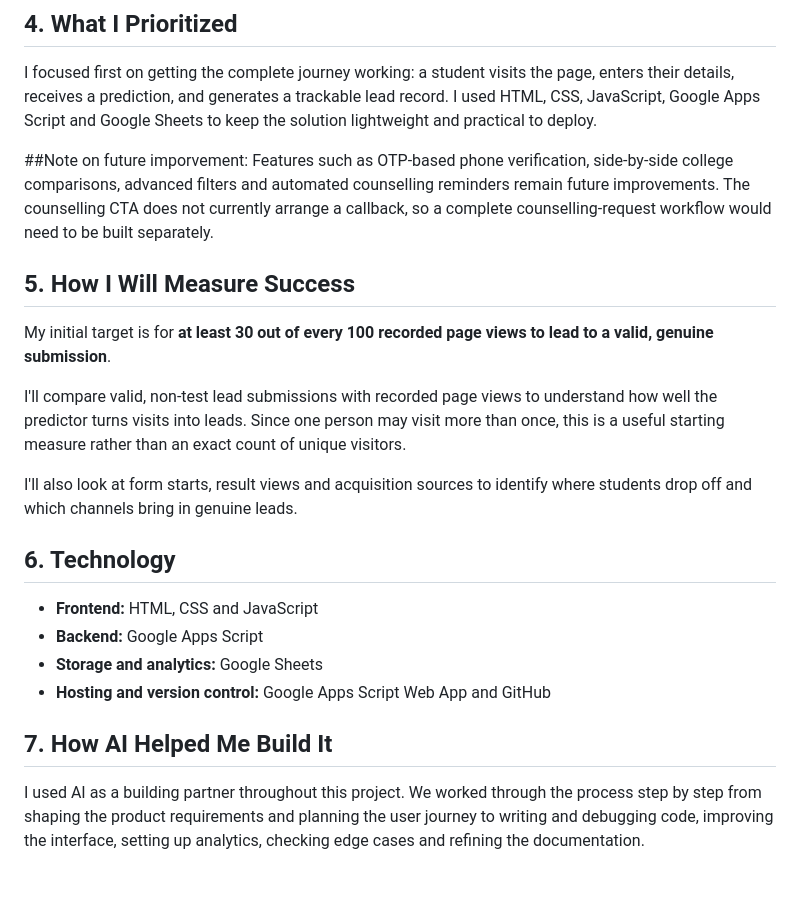
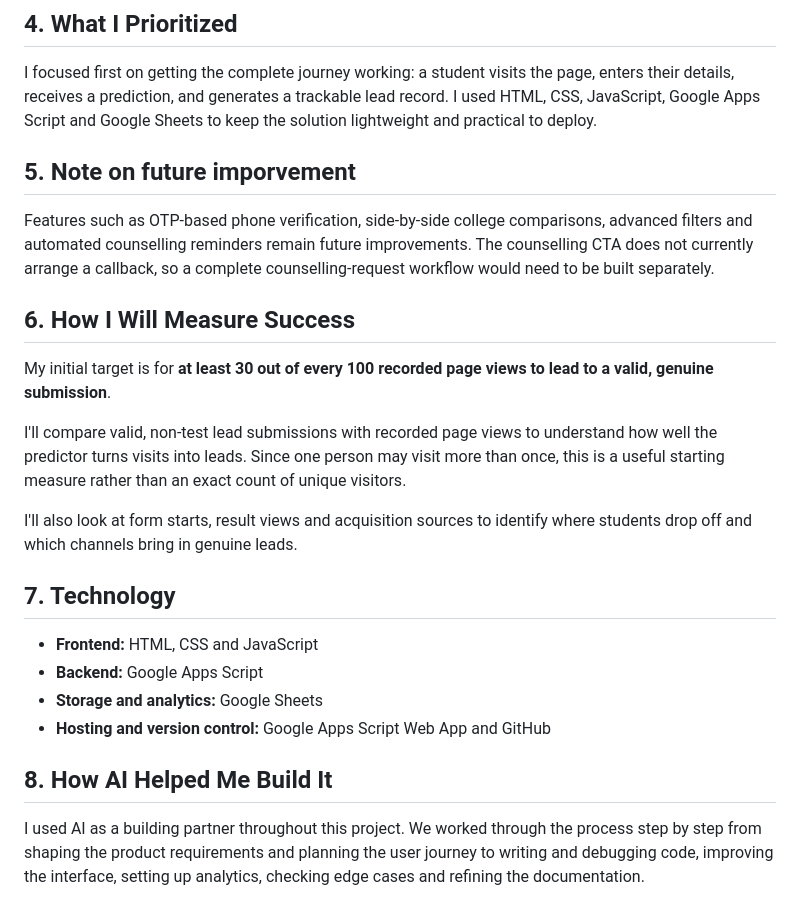
Before and after one commit to rajpreetfortech/NeetPREP-college-predictor, a Markdown page: PRD.md, the part around the change. GitHub-like rendering.

```diff
--- a/PRD.md
+++ b/PRD.md
@@ -28,9 +28,10 @@ I built a working, mobile-first NEET college predictor that takes students from
 
 I focused first on getting the complete journey working: a student visits the page, enters their details, receives a prediction, and generates a trackable lead record. I used HTML, CSS, JavaScript, Google Apps Script and Google Sheets to keep the solution lightweight and practical to deploy.
 
-##Note on future imporvement: Features such as OTP-based phone verification, side-by-side college comparisons, advanced filters and automated counselling reminders remain future improvements. The counselling CTA does not currently arrange a callback, so a complete counselling-request workflow would need to be built separately.
+## 5. Note on future imporvement
+Features such as OTP-based phone verification, side-by-side college comparisons, advanced filters and automated counselling reminders remain future improvements. The counselling CTA does not currently arrange a callback, so a complete counselling-request workflow would need to be built separately.
 
-## 5. How I Will Measure Success
+## 6. How I Will Measure Success
 
 My initial target is for **at least 30 out of every 100 recorded page views to lead to a valid, genuine submission**.
 
@@ -38,14 +39,14 @@ I'll compare valid, non-test lead submissions with recorded page views to unders
 
 I'll also look at form starts, result views and acquisition sources to identify where students drop off and which channels bring in genuine leads.
 
-## 6. Technology
+## 7. Technology
 
 - **Frontend:** HTML, CSS and JavaScript
 - **Backend:** Google Apps Script
 - **Storage and analytics:** Google Sheets
 - **Hosting and version control:** Google Apps Script Web App and GitHub
 
-## 7. How AI Helped Me Build It
+## 8. How AI Helped Me Build It
 
 I used AI as a building partner throughout this project. We worked through the process step by step from shaping the product requirements and planning the user journey to writing and debugging code, improving the interface, setting up analytics, checking edge cases and refining the documentation.
 
```
